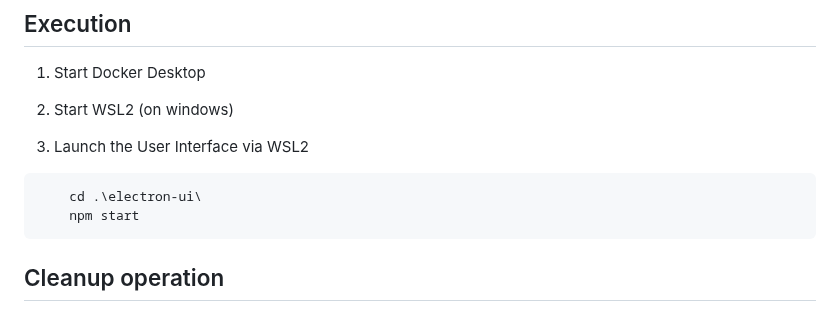
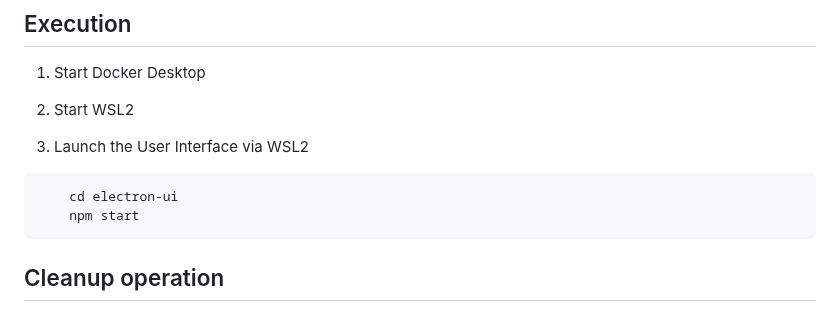
Before and after one commit to AlessioZangarini/ProgettoTirocinio, a Markdown page: readme.md, the part around one of its changes. Drawn GitHub-style.

````diff
--- a/readme.md
+++ b/readme.md
@@ -96,11 +96,11 @@ ProgettoTirocinio/
 
 1. Start Docker Desktop
 
-2. Start WSL2 (on windows)
+2. Start WSL2
 
 3. Launch the User Interface via WSL2
 ```bash
-    cd .\electron-ui\
+    cd electron-ui
     npm start
 ```
 
````
Also changed, not shown: other parts of readme.md (+15 -15 lines).
